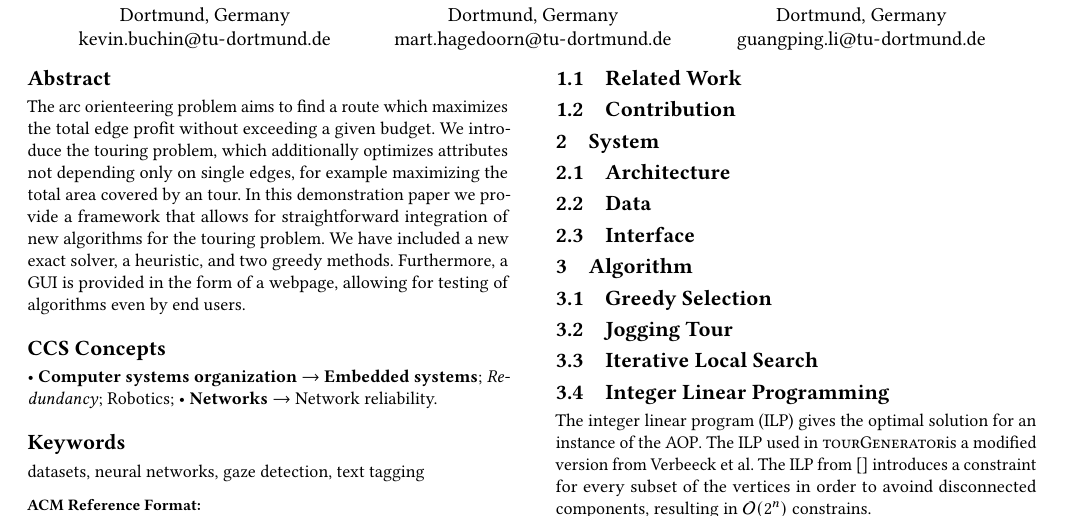
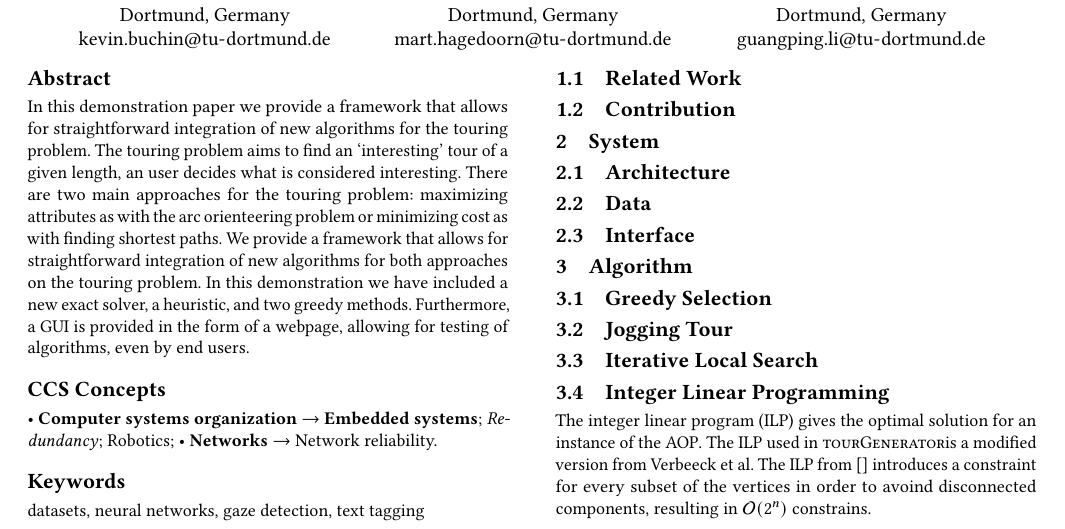
Before and after one commit to traMectory/tour4me, a LaTeX paper (latex/main.tex): part of the page, cut so that both start at the same text. Compiled offline with pdfLaTeX.

Commit message:
new abstract

```diff
--- a/latex/main.tex
+++ b/latex/main.tex
@@ -160,11 +160,12 @@
 %% The abstract is a short summary of the work to be presented in the
 %% article.
 \begin{abstract}
-The arc orienteering problem aims to find a route which maximizes the total edge profit without exceeding a given budget.
-We introduce the touring problem, which additionally optimizes attributes not depending only on single edges, for example maximizing the total area covered by an tour.
 In this demonstration paper we provide a framework that allows for straightforward integration of new algorithms for the touring problem.
-We have included a new exact solver, a heuristic, and two greedy methods.
-Furthermore, a GUI is provided in the form of a webpage, allowing for testing of algorithms even by end users.
+The touring problem aims to find an `interesting' tour of a given length, an user decides what is considered interesting.
+There are two main approaches for the touring problem: maximizing attributes as with the arc orienteering problem or minimizing cost as with finding shortest paths.
+We provide a framework that allows for straightforward integration of new algorithms for both approaches on the touring problem.
+In this demonstration we have included a new exact solver, a heuristic, and two greedy methods.
+Furthermore, a GUI is provided in the form of a webpage, allowing for testing of algorithms, even by end users.
 \end{abstract}
 
 %%
```
Also changed, not shown: latex/main.pdf.
